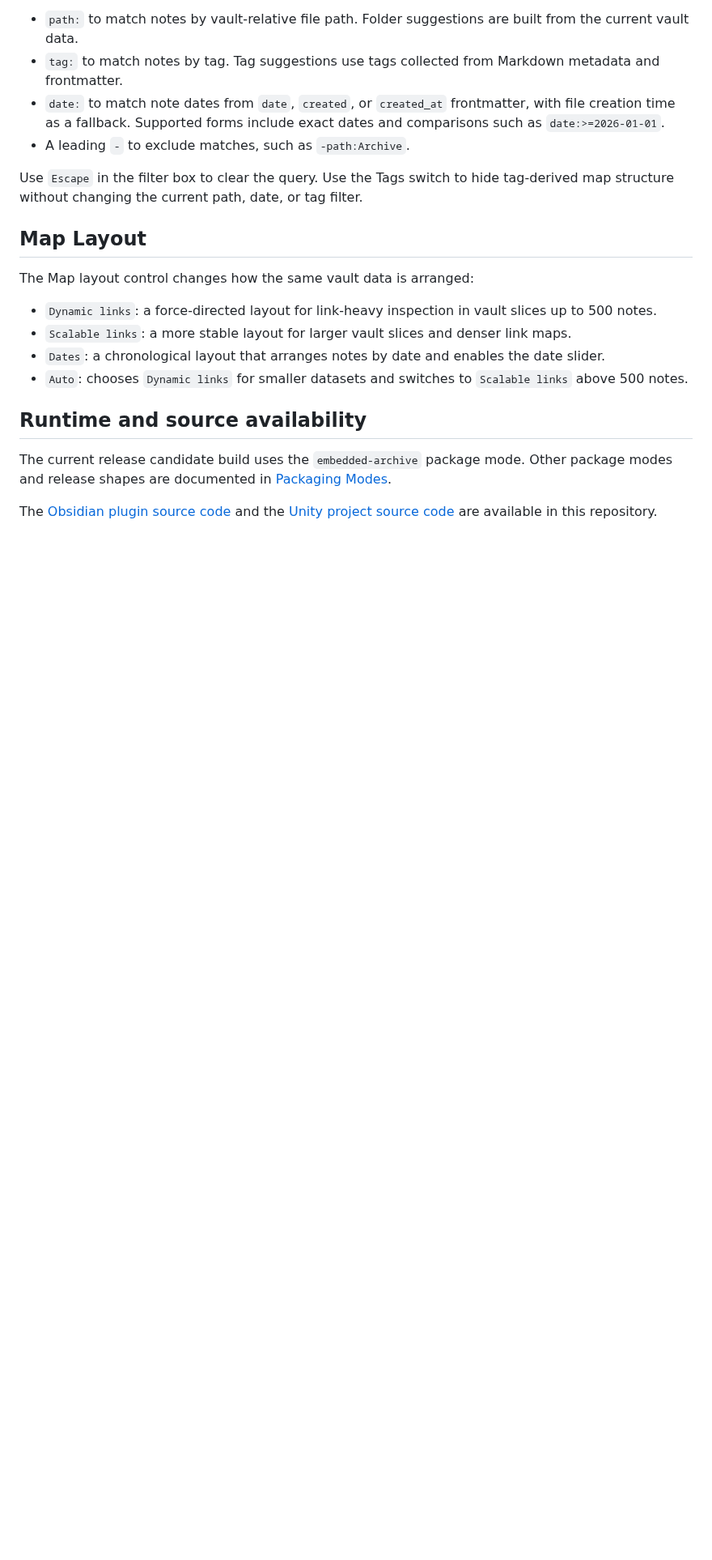
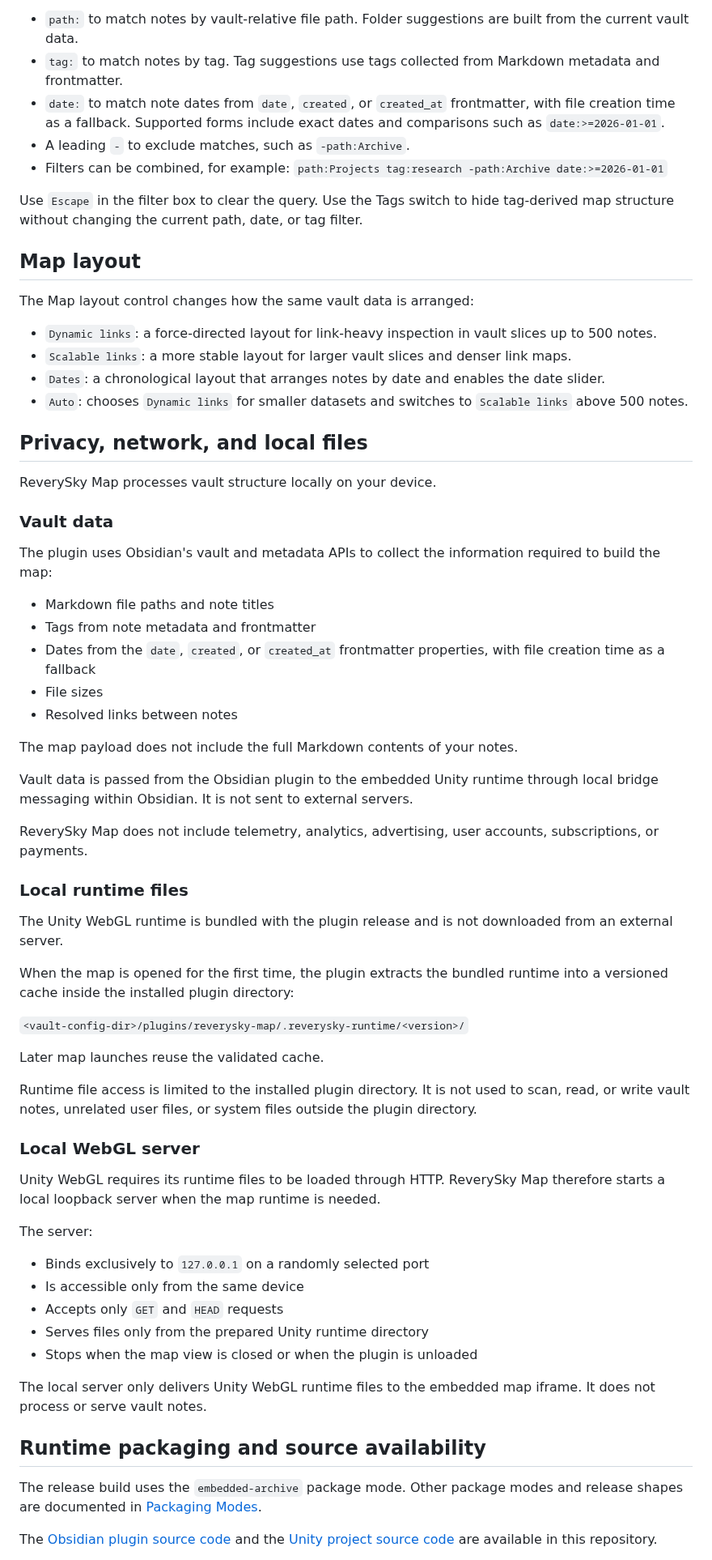
Before and after one commit to moonskorch/ReverySky-Plugin, a Markdown page: README.md, the part around one of its changes. Shown at 81% size. Drawn GitHub-style; blank space fills up the shorter version.

```diff
--- a/README.md
+++ b/README.md
@@ -62,10 +68,11 @@ Open the settings panel from the map view to limit which notes are sent to the r
 - `tag:` to match notes by tag. Tag suggestions use tags collected from Markdown metadata and frontmatter.
 - `date:` to match note dates from `date`, `created`, or `created_at` frontmatter, with file creation time as a fallback. Supported forms include exact dates and comparisons such as `date:>=2026-01-01`.
 - A leading `-` to exclude matches, such as `-path:Archive`.
+- Filters can be combined, for example: `path:Projects tag:research -path:Archive date:>=2026-01-01`
 
 Use `Escape` in the filter box to clear the query. Use the Tags switch to hide tag-derived map structure without changing the current path, date, or tag filter.
 
-## Map Layout
+## Map layout
 
 The Map layout control changes how the same vault data is arranged:
 
@@ -74,9 +81,55 @@ The Map layout control changes how the same vault data is arranged:
 - `Dates`: a chronological layout that arranges notes by date and enables the date slider.
 - `Auto`: chooses `Dynamic links` for smaller datasets and switches to `Scalable links` above 500 notes.
 
-## Runtime and source availability
+## Privacy, network, and local files
 
-The current release candidate build uses the `embedded-archive` package mode. Other package modes and release shapes are documented in [Packaging Modes](docs/PACKAGING_MODES.md).
+ReverySky Map processes vault structure locally on your device.
+
+### Vault data
+
+The plugin uses Obsidian's vault and metadata APIs to collect the information required to build the map:
+
+- Markdown file paths and note titles
+- Tags from note metadata and frontmatter
+- Dates from the `date`, `created`, or `created_at` frontmatter properties, with file creation time as a fallback
+- File sizes
+- Resolved links between notes
+
+The map payload does not include the full Markdown contents of your notes.
+
+Vault data is passed from the Obsidian plugin to the embedded Unity runtime through local bridge messaging within Obsidian. It is not sent to external servers.
+
+ReverySky Map does not include telemetry, analytics, advertising, user accounts, subscriptions, or payments.
+
+### Local runtime files
+
+The Unity WebGL runtime is bundled with the plugin release and is not downloaded from an external server.
+
+When the map is opened for the first time, the plugin extracts the bundled runtime into a versioned cache inside the installed plugin directory:
+
+`<vault-config-dir>/plugins/reverysky-map/.reverysky-runtime/<version>/`
+
+Later map launches reuse the validated cache.
+
+Runtime file access is limited to the installed plugin directory. It is not used to scan, read, or write vault notes, unrelated user files, or system files outside the plugin directory.
+
+### Local WebGL server
+
+Unity WebGL requires its runtime files to be loaded through HTTP. ReverySky Map therefore starts a local loopback server when the map runtime is needed.
+
+The server:
+
+- Binds exclusively to `127.0.0.1` on a randomly selected port
+- Is accessible only from the same device
+- Accepts only `GET` and `HEAD` requests
+- Serves files only from the prepared Unity runtime directory
+- Stops when the map view is closed or when the plugin is unloaded
+
+The local server only delivers Unity WebGL runtime files to the embedded map iframe. It does not process or serve vault notes.
+
+## Runtime packaging and source availability
+
+The release build uses the `embedded-archive` package mode. Other package modes and release shapes are documented in [Packaging Modes](docs/PACKAGING_MODES.md).
 
 The [Obsidian plugin source code](src/) and the [Unity project source code](unity/ReverySkyMap/) are available in this repository.
 
```
Also changed, not shown: other parts of README.md (+29 -20 lines), docs/assets/reverysky-map-header.jpg (added), 1 other file.
